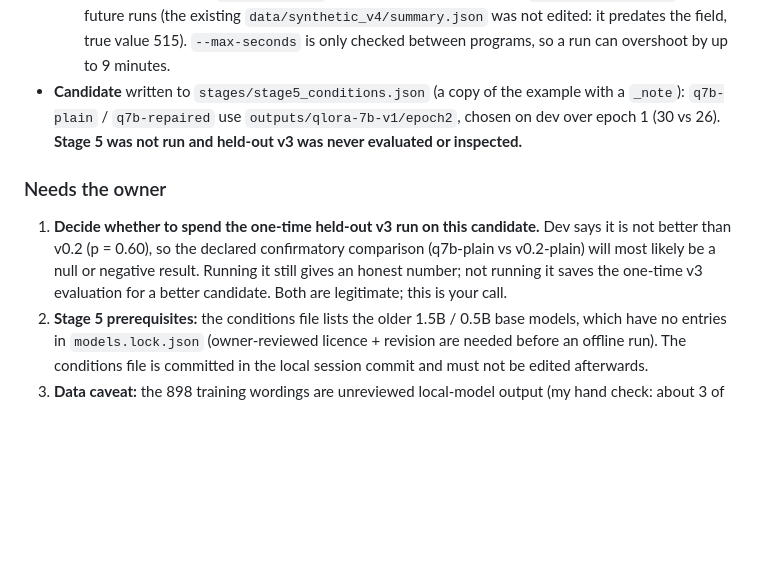
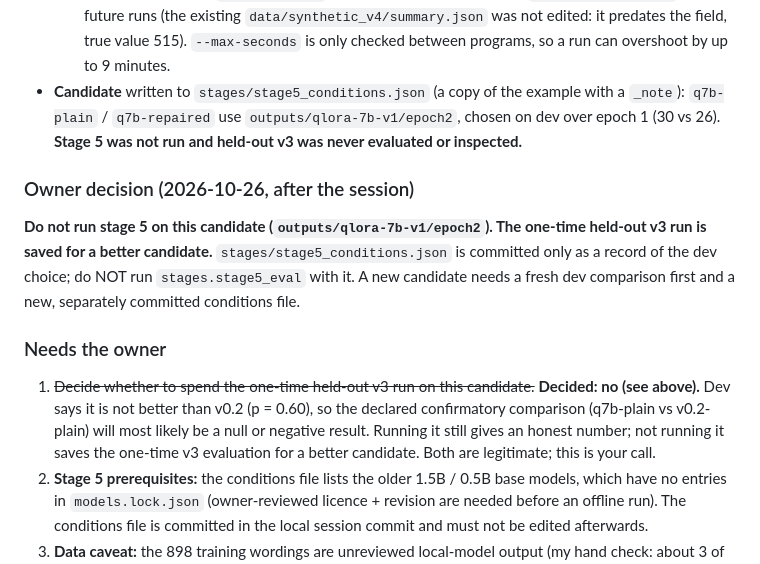
Before and after one commit to WarnedOrca/aether, a Markdown page: HANDOFF.md, the part around the change. GitHub-like rendering; blank space fills up the shorter version.

```diff
--- a/HANDOFF.md
+++ b/HANDOFF.md
@@ -38,8 +38,11 @@ Updated 2026-10-26 afternoon by Claude Code (unattended session below). That ses
   - `summary.json` from stage 3 says `"finished": true` and `"seed_programs": 1000` although the run was stopped by `--max-seconds` after 515 programs; I added a `programs_attempted` field for future runs (the existing `data/synthetic_v4/summary.json` was not edited: it predates the field, true value 515). `--max-seconds` is only checked between programs, so a run can overshoot by up to 9 minutes.
 - **Candidate** written to `stages/stage5_conditions.json` (a copy of the example with a `_note`): `q7b-plain` / `q7b-repaired` use `outputs/qlora-7b-v1/epoch2`, chosen on dev over epoch 1 (30 vs 26). **Stage 5 was not run and held-out v3 was never evaluated or inspected.**
 
+### Owner decision (2026-10-26, after the session)
+**Do not run stage 5 on this candidate (`outputs/qlora-7b-v1/epoch2`). The one-time held-out v3 run is saved for a better candidate.** `stages/stage5_conditions.json` is committed only as a record of the dev choice; do NOT run `stages.stage5_eval` with it. A new candidate needs a fresh dev comparison first and a new, separately committed conditions file.
+
 ### Needs the owner
-1. **Decide whether to spend the one-time held-out v3 run on this candidate.** Dev says it is not better than v0.2 (p = 0.60), so the declared confirmatory comparison (q7b-plain vs v0.2-plain) will most likely be a null or negative result. Running it still gives an honest number; not running it saves the one-time v3 evaluation for a better candidate. Both are legitimate; this is your call.
+1. ~~Decide whether to spend the one-time held-out v3 run on this candidate.~~ **Decided: no (see above).** Dev says it is not better than v0.2 (p = 0.60), so the declared confirmatory comparison (q7b-plain vs v0.2-plain) will most likely be a null or negative result. Running it still gives an honest number; not running it saves the one-time v3 evaluation for a better candidate. Both are legitimate; this is your call.
 2. **Stage 5 prerequisites:** the conditions file lists the older 1.5B / 0.5B base models, which have no entries in `models.lock.json` (owner-reviewed licence + revision are needed before an offline run). The conditions file is committed in the local session commit and must not be edited afterwards.
 3. **Data caveat:** the 898 training wordings are unreviewed local-model output (my hand check: about 3 of 15 trap wordings lacked a clear unsafe ask). The automated gate is structural; hand-reading showed some trap wordings that are loose or slightly garbled (e.g. an `unbounded` wording without a clear "everyone, no limit"). Please read a sample (`data/synthetic_v4/train.jsonl`, field `sop`) before relying on this data or reporting anything from it.
 4. Stage 3 covered 515 of the 1,000 requested seed programs (about 3,294 exist). It can be resumed with `--max-seconds` and the same other flags to add more.
```
Also changed, not shown: AGENTS.md (+1 -1 lines), SUMMARY.md (+1 -1 lines).
